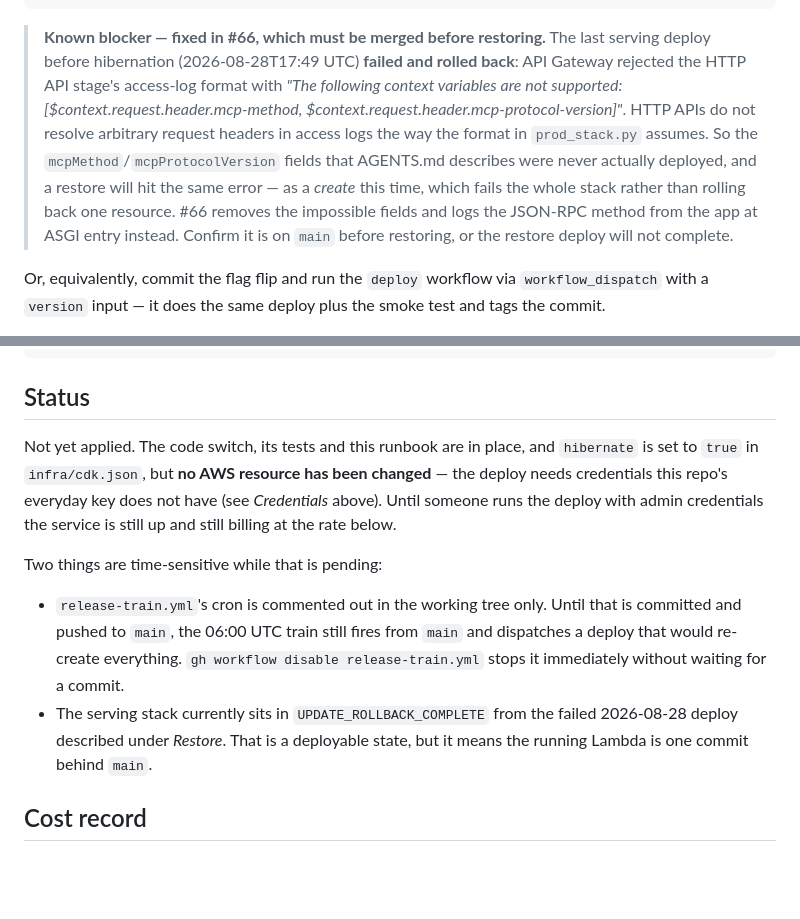
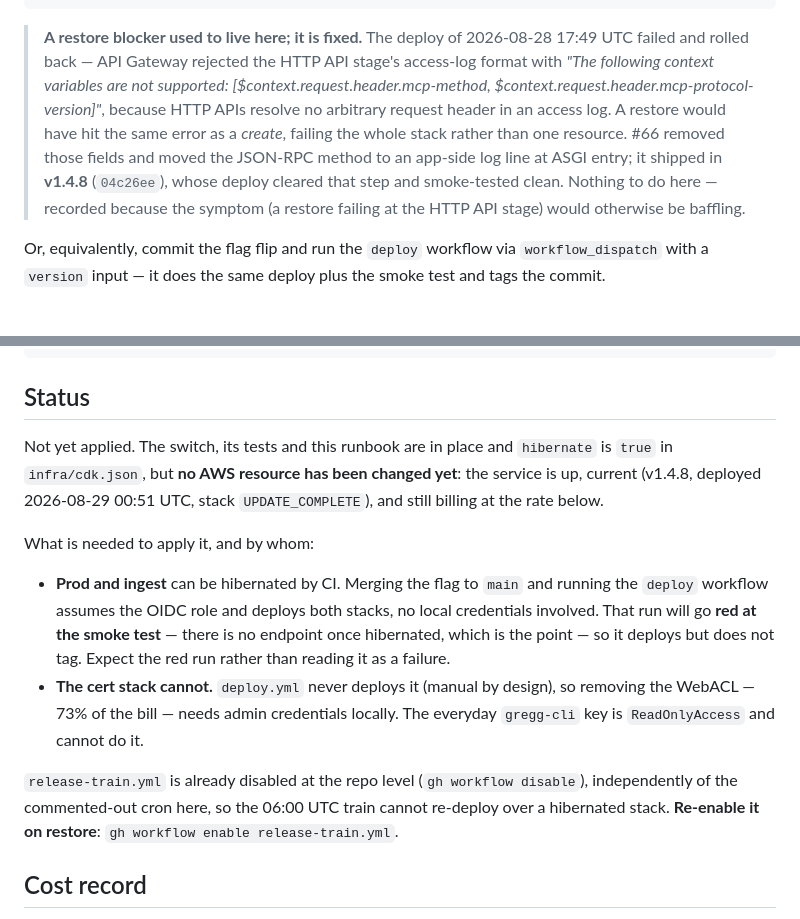
Before and after one commit to greggkp/pep-oracle, a Markdown page: docs/aws/hibernation-runbook.md, 2 parts joined by grey strips. Rendered like a GitHub page; blank space fills up the shorter version.

Commit message:
Refresh the runbook now that v1.4.8 has shipped
The restore blocker is fixed and released, the release train is disabled at the
repo level rather than only in this branch, and the serving stack is no longer
sitting in UPDATE_ROLLBACK_COMPLETE. Also records what CI can and cannot
hibernate: the deploy workflow's OIDC role covers prod and ingest, so only the
cert stack — and therefore the WAF, 73% of the bill — needs admin credentials.

Co-Authored-By: Claude Opus 5 <noreply@anthropic.com>

````diff
--- a/docs/aws/hibernation-runbook.md
+++ b/docs/aws/hibernation-runbook.md
@@ -123,18 +123,16 @@ node_modules/.bin/cdk deploy PepOracleProdStack PepOracleIngestStack \
 uv run python scripts/smoke.py            # from the repo root
 ```
 
-> **Known blocker — fixed in #66, which must be merged before restoring.** The last serving deploy before
-> hibernation (2026-08-28T17:49 UTC) **failed and rolled back**: API Gateway
-> rejected the HTTP API stage's access-log format with *"The following context
-> variables are not supported: [$context.request.header.mcp-method,
-> $context.request.header.mcp-protocol-version]"*. HTTP APIs do not resolve
-> arbitrary request headers in access logs the way the format in `prod_stack.py`
-> assumes. So the `mcpMethod`/`mcpProtocolVersion` fields that AGENTS.md
-> describes were never actually deployed, and a restore will hit the same error —
-> as a *create* this time, which fails the whole stack rather than rolling back one
-> resource. #66 removes the impossible fields and logs the JSON-RPC method from the
-> app at ASGI entry instead. Confirm it is on `main` before restoring, or the
-> restore deploy will not complete.
+> **A restore blocker used to live here; it is fixed.** The deploy of 2026-08-28
+> 17:49 UTC failed and rolled back — API Gateway rejected the HTTP API stage's
+> access-log format with *"The following context variables are not supported:
+> [$context.request.header.mcp-method, $context.request.header.mcp-protocol-version]"*,
+> because HTTP APIs resolve no arbitrary request header in an access log. A restore
+> would have hit the same error as a *create*, failing the whole stack rather than
+> one resource. #66 removed those fields and moved the JSON-RPC method to an app-side
+> log line at ASGI entry; it shipped in **v1.4.8** (`04c26ee`), whose deploy cleared
+> that step and smoke-tested clean. Nothing to do here — recorded because the
+> symptom (a restore failing at the HTTP API stage) would otherwise be baffling.
 
 Or, equivalently, commit the flag flip and run the `deploy` workflow via
 `workflow_dispatch` with a `version` input — it does the same deploy plus the
@@ -170,21 +168,26 @@ uv run pep-oracle ingest-artifact           # newest-forward
 
 ## Status
 
-Not yet applied. The code switch, its tests and this runbook are in place, and
-`hibernate` is set to `true` in `infra/cdk.json`, but **no AWS resource has been
-changed** — the deploy needs credentials this repo's everyday key does not have
-(see *Credentials* above). Until someone runs the deploy with admin credentials
-the service is still up and still billing at the rate below.
+Not yet applied. The switch, its tests and this runbook are in place and
+`hibernate` is `true` in `infra/cdk.json`, but **no AWS resource has been changed
+yet**: the service is up, current (v1.4.8, deployed 2026-08-29 00:51 UTC, stack
+`UPDATE_COMPLETE`), and still billing at the rate below.
 
-Two things are time-sensitive while that is pending:
+What is needed to apply it, and by whom:
 
-- `release-train.yml`'s cron is commented out in the working tree only. Until
-  that is committed and pushed to `main`, the 06:00 UTC train still fires from
-  `main` and dispatches a deploy that would re-create everything. `gh workflow
-  disable release-train.yml` stops it immediately without waiting for a commit.
-- The serving stack currently sits in `UPDATE_ROLLBACK_COMPLETE` from the failed
-  2026-08-28 deploy described under *Restore*. That is a deployable state, but it
-  means the running Lambda is one commit behind `main`.
+- **Prod and ingest** can be hibernated by CI. Merging the flag to `main` and
+  running the `deploy` workflow assumes the OIDC role and deploys both stacks, no
+  local credentials involved. That run will go **red at the smoke test** — there
+  is no endpoint once hibernated, which is the point — so it deploys but does not
+  tag. Expect the red run rather than reading it as a failure.
+- **The cert stack cannot.** `deploy.yml` never deploys it (manual by design), so
+  removing the WebACL — 73% of the bill — needs admin credentials locally. The
+  everyday `gregg-cli` key is `ReadOnlyAccess` and cannot do it.
+
+`release-train.yml` is already disabled at the repo level (`gh workflow disable`),
+independently of the commented-out cron here, so the 06:00 UTC train cannot
+re-deploy over a hibernated stack. **Re-enable it on restore**:
+`gh workflow enable release-train.yml`.
 
 ## Cost record
 
````
